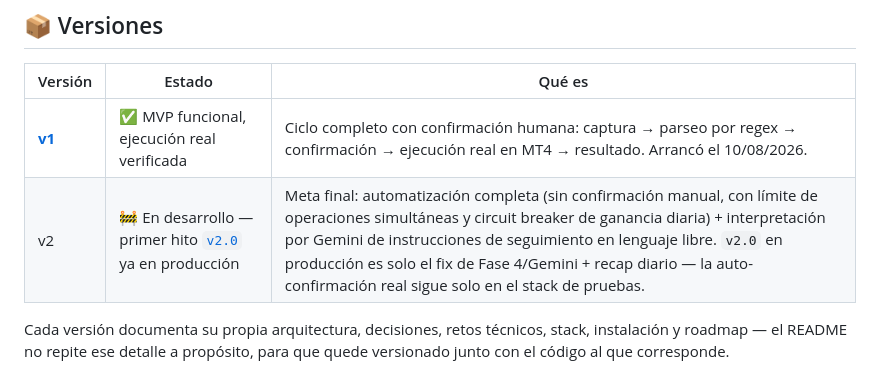
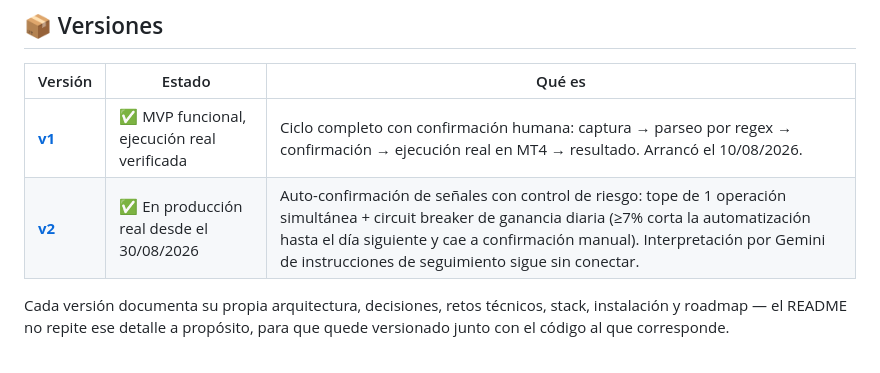
Before and after one commit to alejandro-xoxo/Kronos_Bot, a Markdown page: README.md, the part around the change. GitHub-like rendering.

```diff
--- a/README.md
+++ b/README.md
@@ -49,7 +49,7 @@ Arquitectura, retos técnicos, instalación y configuración están documentados
 | Versión | Estado | Qué es |
 |---|---|---|
 | **[v1](docs/versions/v1.md)** | ✅ MVP funcional, ejecución real verificada | Ciclo completo con confirmación humana: captura → parseo por regex → confirmación → ejecución real en MT4 → resultado. Arrancó el 10/08/2026. |
-| v2 | 🚧 En desarrollo — primer hito [`v2.0`](https://github.com/alejandro-xoxo/Kronos_Bot/releases/tag/v2.0) ya en producción | Meta final: automatización completa (sin confirmación manual, con límite de operaciones simultáneas y circuit breaker de ganancia diaria) + interpretación por Gemini de instrucciones de seguimiento en lenguaje libre. `v2.0` en producción es solo el fix de Fase 4/Gemini + recap diario — la auto-confirmación real sigue solo en el stack de pruebas. |
+| **[v2](docs/versions/v2.md)** | ✅ En producción real desde el 30/08/2026 | Auto-confirmación de señales con control de riesgo: tope de 1 operación simultánea + circuit breaker de ganancia diaria (≥7% corta la automatización hasta el día siguiente y cae a confirmación manual). Interpretación por Gemini de instrucciones de seguimiento sigue sin conectar. |
 
 Cada versión documenta su propia arquitectura, decisiones, retos técnicos, stack, instalación y roadmap — el README no repite ese detalle a propósito, para que quede versionado junto con el código al que corresponde.
 
```
Also changed, not shown: docs/versions/v2.md (added, +81 -0 lines).
